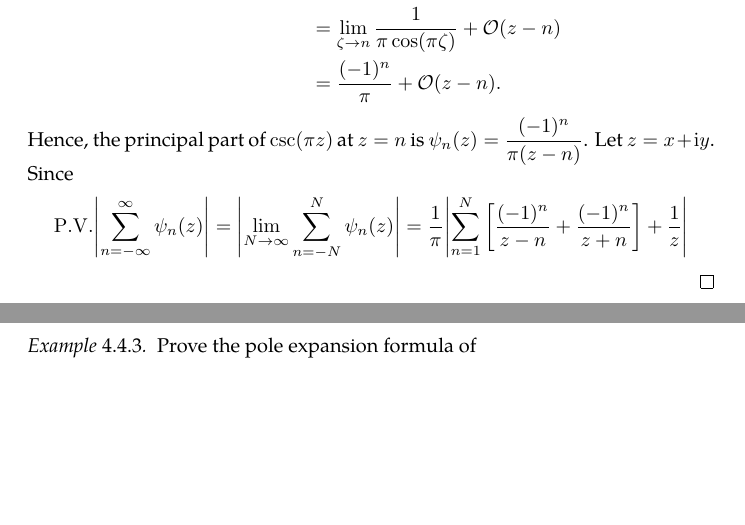
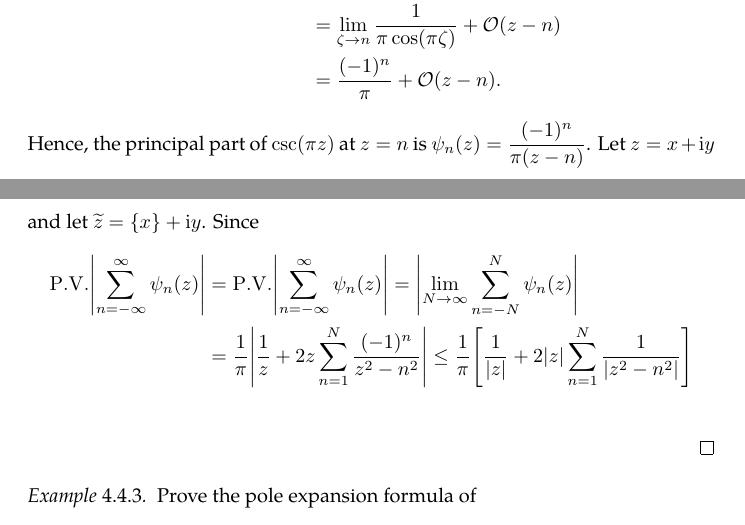
Before and after one commit to slipperking/complex-analysis-latex, a LaTeX document (main.tex): two parts of pages 109 and 110 of 141 before the commit and two parts of pages 109 and 110 of 142 after it, joined at a grey line, cut so that both start at the same text, the shorter picture padded with empty space. Compiled offline with pdfLaTeX.

Commit message:
overleaf_to_git (Sat Jul 26 23:14:07 2025 -0700): update main.tex from r18655 to r18662

```diff
--- a/main.tex
+++ b/main.tex
@@ -2517,8 +2517,9 @@ As it turns out, an entire function can in fact be constructed for infinitely ma
         &=\lim_{\zeta\to n}\frac{1}{\pi\cos(\pi\zeta)}+\order{z-n}\\
         &=\frac{(-1)^n}{\pi}+\order{z-n}.
     \end{align*}
-    Hence, the principal part of \(\csc(\pi z)\) at \(z=n\) is \(\psi_n(z)=\frac{(-1)^n}{\pi(z-n)}\). Let \(z=x+\ii y\). Since \begin{align*}
-        \PV{\abs{\sum_{n=-\infty}^\infty\psi_n(z)}}&=\abs{\lim_{N\to\infty}\sum_{n=-N}^N\psi_n(z)}=\frac{1}{\pi}\abs{\sum_{n=1}^N\qty[\frac{(-1)^n}{z-n}+\frac{(-1)^n}{z+n}]+\frac{1}{z}}
+    Hence, the principal part of \(\csc(\pi z)\) at \(z=n\) is \(\psi_n(z)=\frac{(-1)^n}{\pi(z-n)}\). Let \(z=x+\ii y\) and let \(\widetilde{z}=\qty{x}+\ii y\). Since \begin{align*}
+        \PV{\abs{\sum_{n=-\infty}^\infty\psi_n(z)}}&=\PV{\abs{\sum_{n=-\infty}^\infty\psi_n(z)}}=\abs{\lim_{N\to\infty}\sum_{n=-N}^N\psi_n(z)}\\
+        &=\frac{1}{\pi}\abs{\frac{1}{z}+2z\sum_{n=1}^N\frac{(-1)^n}{z^2-n^2}}\leq\frac{1}{\pi}\qty[\frac{1}{\abs{z}}+2\abs{z}\sum_{n=1}^N\frac{1}{\abs{z^2-n^2}}]\\
     \end{align*}
 \end{proof}
 \begin{example}\label{ex:cotpoleexpansion}
```
